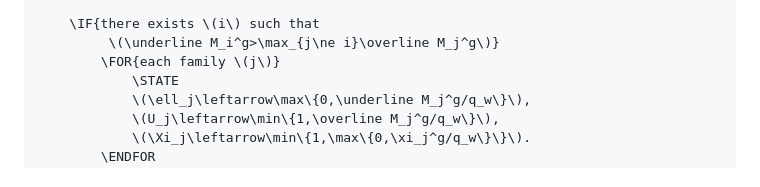
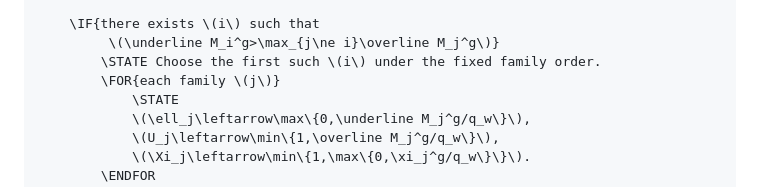
Before and after one commit to RybakovAlexeyN/gadu_team_review, a Markdown page: ALGORITHM.md, the part around the change. GitHub-like rendering.

Commit message:
Make successful-family selection deterministic

```diff
--- a/ALGORITHM.md
+++ b/ALGORITHM.md
@@ -227,6 +227,7 @@ Accounting record \(\mathsf{Acct}\) в обоих случаях содержи
 
     \IF{there exists \(i\) such that
          \(\underline M_i^g>\max_{j\ne i}\overline M_j^g\)}
+        \STATE Choose the first such \(i\) under the fixed family order.
         \FOR{each family \(j\)}
             \STATE
             \(\ell_j\leftarrow\max\{0,\underline M_j^g/q_w\}\),
```
